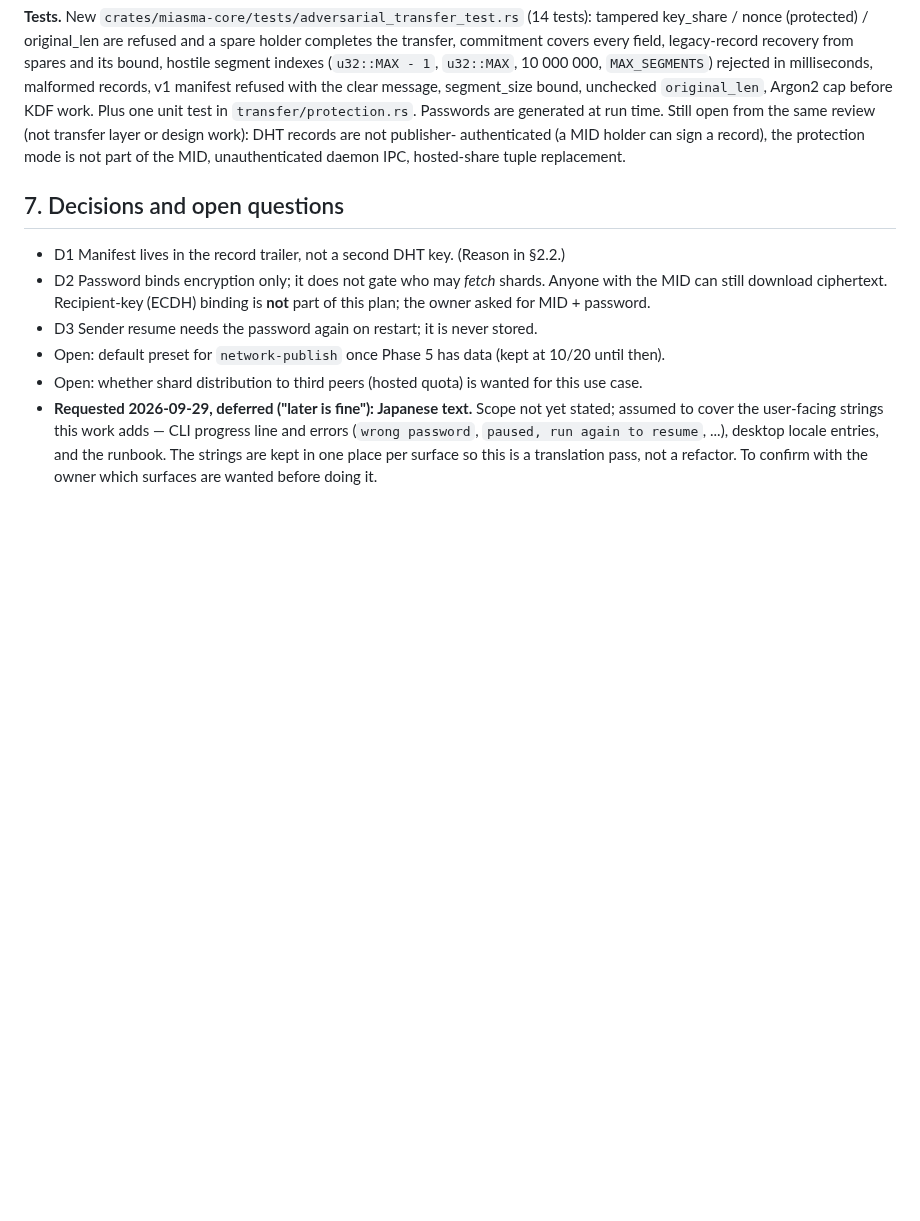
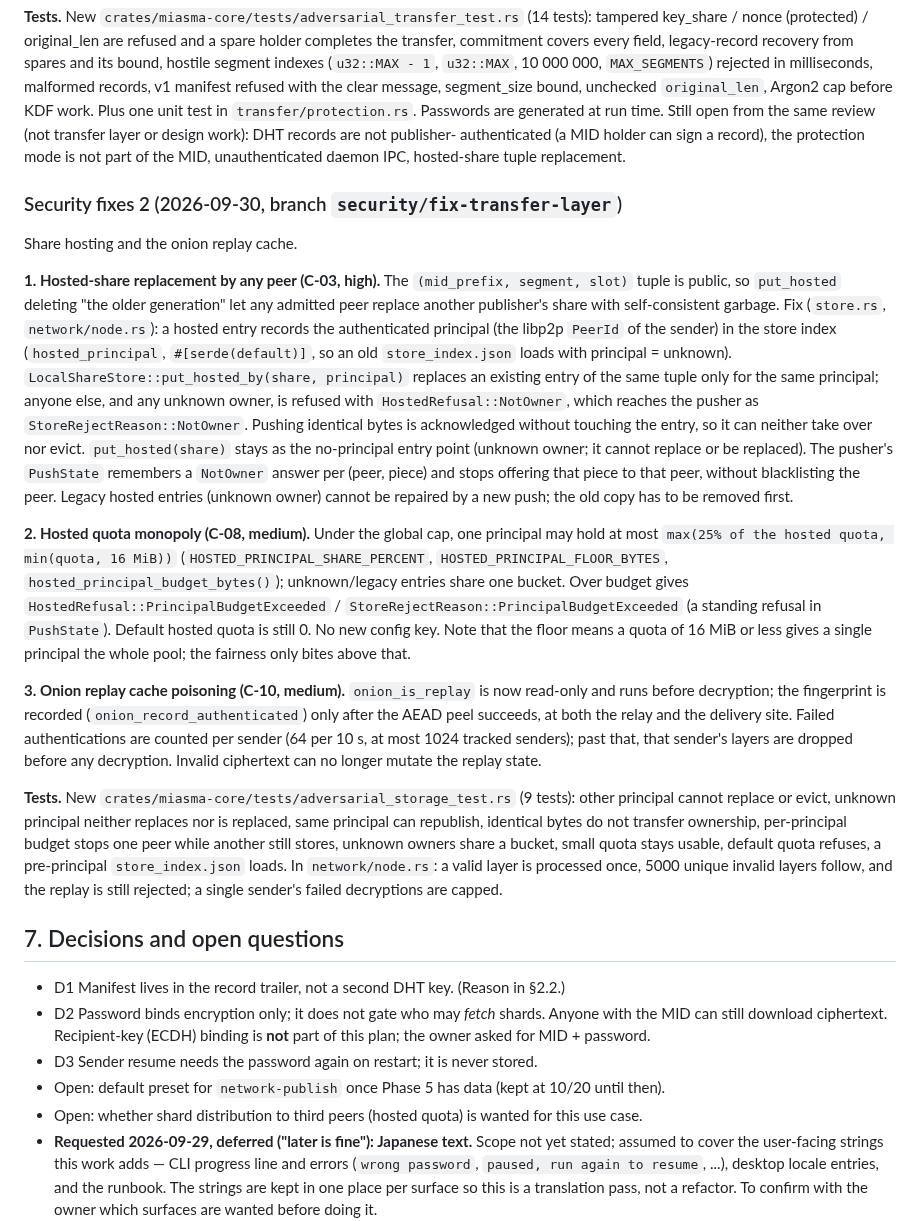
Before and after one commit to MasayukiTa/miasma-protocol, a Markdown page: docs/tasks/protected-resumable-transfer-plan.md, the part around the change. Drawn GitHub-style; blank space fills up the shorter version.

Commit message:
Record security fixes 2 in the transfer plan

```diff
--- a/docs/tasks/protected-resumable-transfer-plan.md
+++ b/docs/tasks/protected-resumable-transfer-plan.md
@@ -668,6 +668,43 @@ Still open from the same review (not transfer layer or design work): DHT records
 authenticated (a MID holder can sign a record), the protection mode is not part of the MID, unauthenticated
 daemon IPC, hosted-share tuple replacement.
 
+### Security fixes 2 (2026-09-30, branch `security/fix-transfer-layer`)
+
+Share hosting and the onion replay cache.
+
+**1. Hosted-share replacement by any peer (C-03, high).** The `(mid_prefix, segment, slot)` tuple is public,
+so `put_hosted` deleting "the older generation" let any admitted peer replace another publisher's share with
+self-consistent garbage. Fix (`store.rs`, `network/node.rs`): a hosted entry records the authenticated
+principal (the libp2p `PeerId` of the sender) in the store index (`hosted_principal`, `#[serde(default)]`, so
+an old `store_index.json` loads with principal = unknown). `LocalShareStore::put_hosted_by(share, principal)`
+replaces an existing entry of the same tuple only for the same principal; anyone else, and any unknown
+owner, is refused with `HostedRefusal::NotOwner`, which reaches the pusher as
+`StoreRejectReason::NotOwner`. Pushing identical bytes is acknowledged without touching the entry, so it can
+neither take over nor evict. `put_hosted(share)` stays as the no-principal entry point (unknown owner; it
+cannot replace or be replaced). The pusher's `PushState` remembers a `NotOwner` answer per (peer, piece) and
+stops offering that piece to that peer, without blacklisting the peer. Legacy hosted entries (unknown owner)
+cannot be repaired by a new push; the old copy has to be removed first.
+
+**2. Hosted quota monopoly (C-08, medium).** Under the global cap, one principal may hold at most
+`max(25% of the hosted quota, min(quota, 16 MiB))` (`HOSTED_PRINCIPAL_SHARE_PERCENT`,
+`HOSTED_PRINCIPAL_FLOOR_BYTES`, `hosted_principal_budget_bytes()`); unknown/legacy entries share one bucket.
+Over budget gives `HostedRefusal::PrincipalBudgetExceeded` / `StoreRejectReason::PrincipalBudgetExceeded`
+(a standing refusal in `PushState`). Default hosted quota is still 0. No new config key. Note that the floor
+means a quota of 16 MiB or less gives a single principal the whole pool; the fairness only bites above that.
+
+**3. Onion replay cache poisoning (C-10, medium).** `onion_is_replay` is now read-only and runs before
+decryption; the fingerprint is recorded (`onion_record_authenticated`) only after the AEAD peel succeeds, at
+both the relay and the delivery site. Failed authentications are counted per sender
+(64 per 10 s, at most 1024 tracked senders); past that, that sender's layers are dropped before any
+decryption. Invalid ciphertext can no longer mutate the replay state.
+
+**Tests.** New `crates/miasma-core/tests/adversarial_storage_test.rs` (9 tests): other principal cannot
+replace or evict, unknown principal neither replaces nor is replaced, same principal can republish,
+identical bytes do not transfer ownership, per-principal budget stops one peer while another still stores,
+unknown owners share a bucket, small quota stays usable, default quota refuses, a pre-principal
+`store_index.json` loads. In `network/node.rs`: a valid layer is processed once, 5000 unique invalid layers
+follow, and the replay is still rejected; a single sender's failed decryptions are capped.
+
 ## 7. Decisions and open questions
 
 - D1 Manifest lives in the record trailer, not a second DHT key. (Reason in §2.2.)
```
